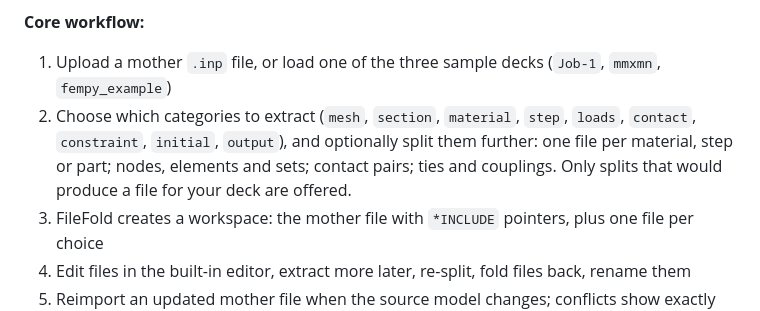
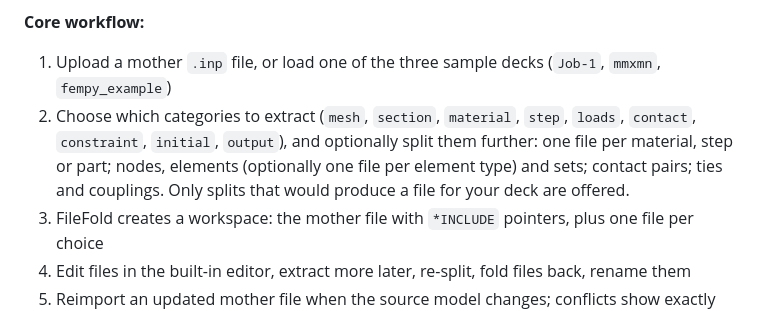
Before and after one commit to E1400/FileFold, a Markdown page: README.md, the part around the change. Rendered like a GitHub page.

Commit message:
README: mention element-type splits
Co-Authored-By: Claude Opus 5.5 <noreply@anthropic.com>

```diff
--- a/README.md
+++ b/README.md
@@ -21,7 +21,7 @@ Abaqus `.inp` files grow large and hard to manage: mesh, materials, boundary con
 **Core workflow:**
 
 1. Upload a mother `.inp` file, or load one of the three sample decks (`Job-1`, `mmxmn`, `fempy_example`)
-2. Choose which categories to extract (`mesh`, `section`, `material`, `step`, `loads`, `contact`, `constraint`, `initial`, `output`), and optionally split them further: one file per material, step or part; nodes, elements and sets; contact pairs; ties and couplings. Only splits that would produce a file for your deck are offered.
+2. Choose which categories to extract (`mesh`, `section`, `material`, `step`, `loads`, `contact`, `constraint`, `initial`, `output`), and optionally split them further: one file per material, step or part; nodes, elements (optionally one file per element type) and sets; contact pairs; ties and couplings. Only splits that would produce a file for your deck are offered.
 3. FileFold creates a workspace: the mother file with `*INCLUDE` pointers, plus one file per choice
 4. Edit files in the built-in editor, extract more later, re-split, fold files back, rename them
 5. Reimport an updated mother file when the source model changes; conflicts show exactly what changed
```
